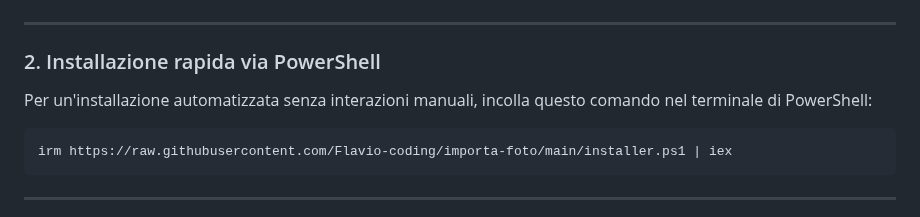
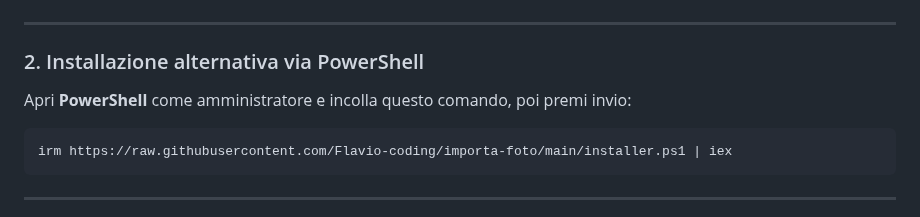
Before and after one commit to Flavio-coding/importa-foto, a Markdown page: README.md, the part around the change. Rendered like a GitHub page.

````diff
--- a/README.md
+++ b/README.md
@@ -37,8 +37,8 @@ Scarica ed esegui il file eseguibile per un'installazione guidata:
 
 ---
 
-### 2. Installazione rapida via PowerShell
-Per un'installazione automatizzata senza interazioni manuali, incolla questo comando nel terminale di PowerShell:
+### 2. Installazione alternativa via PowerShell
+Apri **PowerShell** come amministratore e incolla questo comando, poi premi invio:
 
 ```powershell
 irm https://raw.githubusercontent.com/Flavio-coding/importa-foto/main/installer.ps1 | iex
````
